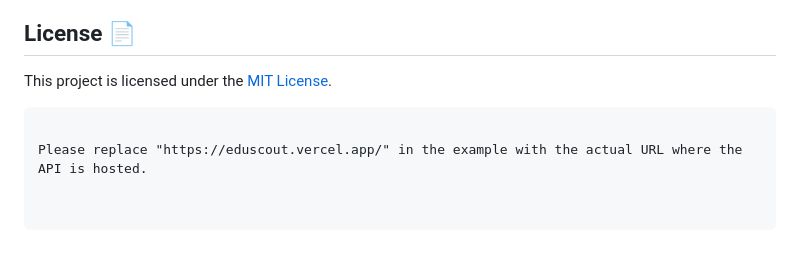
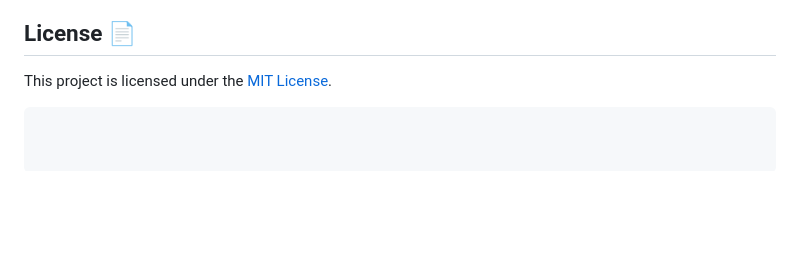
Before and after one commit to well300/EduScout, a Markdown page: README.md, the part around the change. Rendered like a GitHub page; blank space fills up the shorter version.

````diff
--- a/README.md
+++ b/README.md
@@ -112,5 +112,3 @@ The application uses AI algorithms to extract relevant data from the course page
 
 This project is licensed under the [MIT License](LICENSE).
 ```
-
-Please replace "https://eduscout.vercel.app/" in the example with the actual URL where the API is hosted.
````
